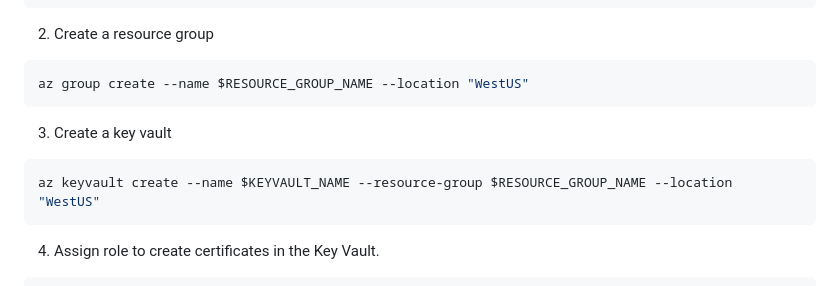
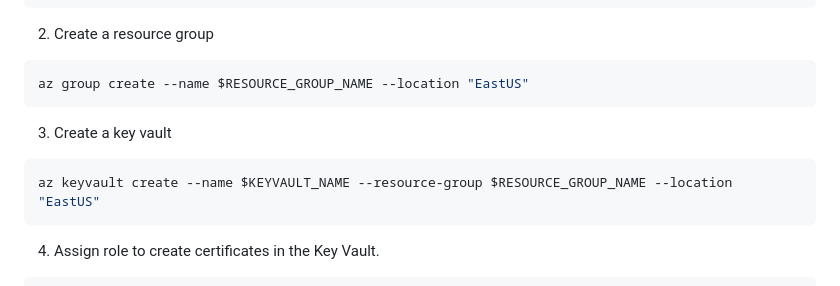
Before and after one commit to backwind1233/AzureDocs, a Markdown page: AzureJavaSDK/JCA/integrate_keyvault_JCA_provider_with_jarsigner.md, the part around the change. GitHub-like rendering.

Commit message:
Update location from "WestUS" to "EastUS" in key vault commands.

````diff
--- a/AzureJavaSDK/JCA/integrate_keyvault_JCA_provider_with_jarsigner.md
+++ b/AzureJavaSDK/JCA/integrate_keyvault_JCA_provider_with_jarsigner.md
@@ -47,13 +47,13 @@ SUBSCRIPTION_ID=$(az account show --query id -o tsv)
 2. Create a resource group
 
 ```shell
-az group create --name $RESOURCE_GROUP_NAME --location "WestUS"
+az group create --name $RESOURCE_GROUP_NAME --location "EastUS"
 ```
 
 3. Create a key vault
 
 ```shell
-az keyvault create --name $KEYVAULT_NAME --resource-group $RESOURCE_GROUP_NAME --location "WestUS"
+az keyvault create --name $KEYVAULT_NAME --resource-group $RESOURCE_GROUP_NAME --location "EastUS"
 ```
 
 4. Assign role to create certificates in the Key Vault.
````
Also changed, not shown: AzureJavaSDK/JCA/integrate_keyvault_JCA_provider_with_jarsigner_powershell.md (+2 -3 lines).
